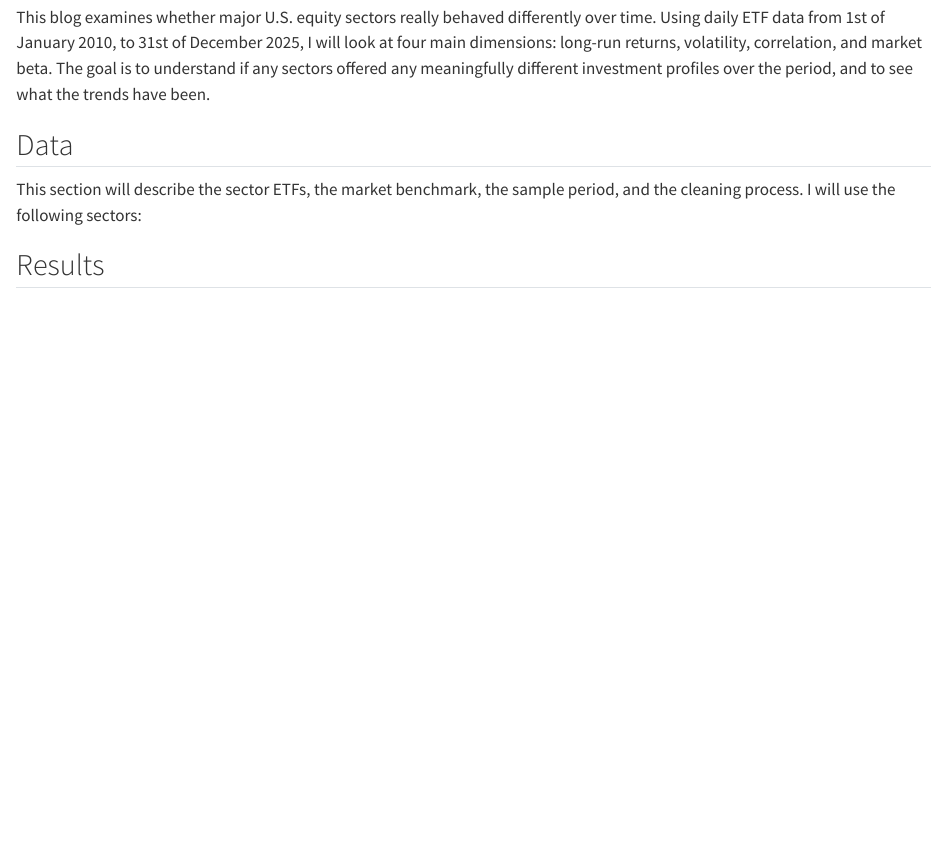
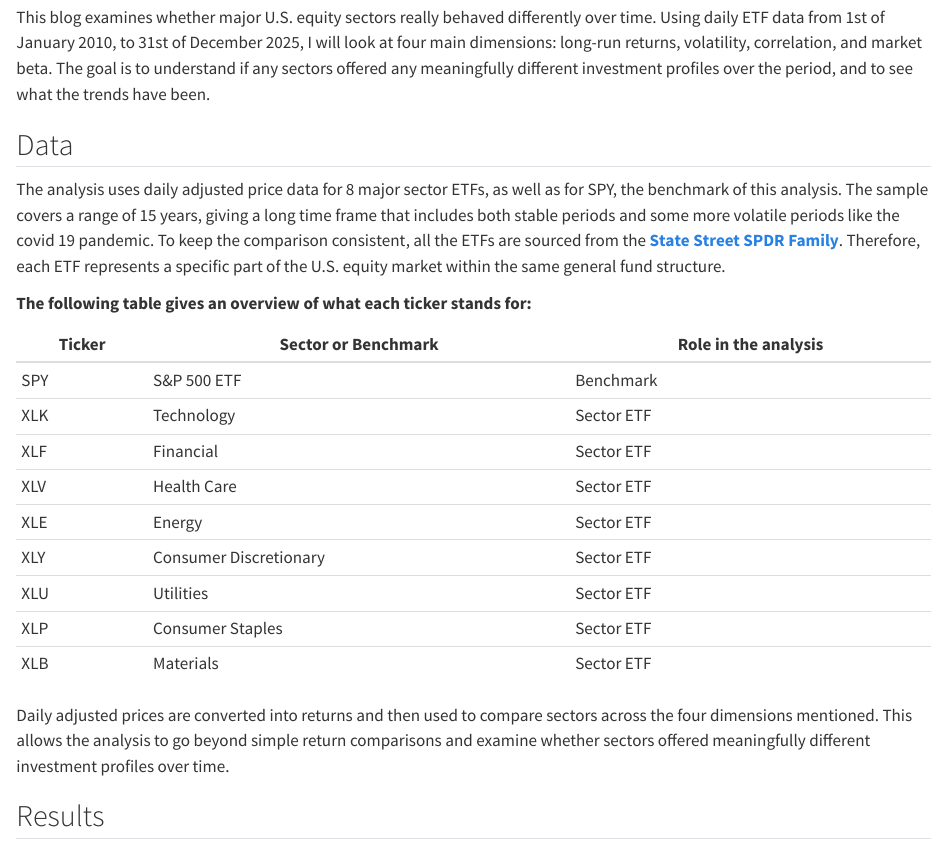
Before and after one commit to kian-psr/Empirical-project, a Quarto document (blog.qmd): the page in a window 1100 px wide, from 310 px down. Rendered offline with R 4.5, knitr and Pandoc in place of Quarto, with nearby package versions.

Commit message:
continue with blog

```diff
--- a/blog.qmd
+++ b/blog.qmd
@@ -17,9 +17,24 @@ This blog examines whether major U.S. equity sectors really behaved differently
 
 
 ## Data
+The analysis uses daily adjusted price data for 8 major sector ETFs, as well as for SPY, the benchmark of this analysis. The sample covers a range of 15 years, giving a long time frame that includes both stable periods and some more volatile periods like the covid 19 pandemic. To keep the comparison consistent, all the ETFs are sourced from the [**State Street SPDR Family**](https://www.ssga.com/us/en/intermediary/capabilities/equities/sector-investing/sector-and-industry-etfs). Therefore, each ETF represents a specific part of the U.S. equity market within the same general fund structure.\
 
-This section will describe the sector ETFs, the market benchmark, the sample period, and the cleaning process.
-I will use the following sectors:
+**The following table gives an overview of what each ticker stands for:**
+
+| Ticker |Sector or Benchmark      | Role in the analysis |
+|--------|-------------------------|----------------------|
+| SPY    | S&P 500 ETF             | Benchmark            |
+| XLK    | Technology              | Sector ETF           |
+| XLF    | Financial               | Sector ETF           |
+| XLV    | Health Care             | Sector ETF           |
+| XLE    | Energy                  | Sector ETF           |
+| XLY    | Consumer Discretionary  | Sector ETF           |
+| XLU    | Utilities               | Sector ETF           |
+| XLP    | Consumer Staples        | Sector ETF           |
+| XLB    | Materials               | Sector ETF           |
+
+Daily adjusted prices are converted into returns and then used to compare sectors across the four dimensions mentioned. This allows the analysis to go beyond simple return comparisons and examine whether sectors offered meaningfully different investment profiles over time.
+
 
 ## Results
 
```
Also changed, not shown: 1 other file.
